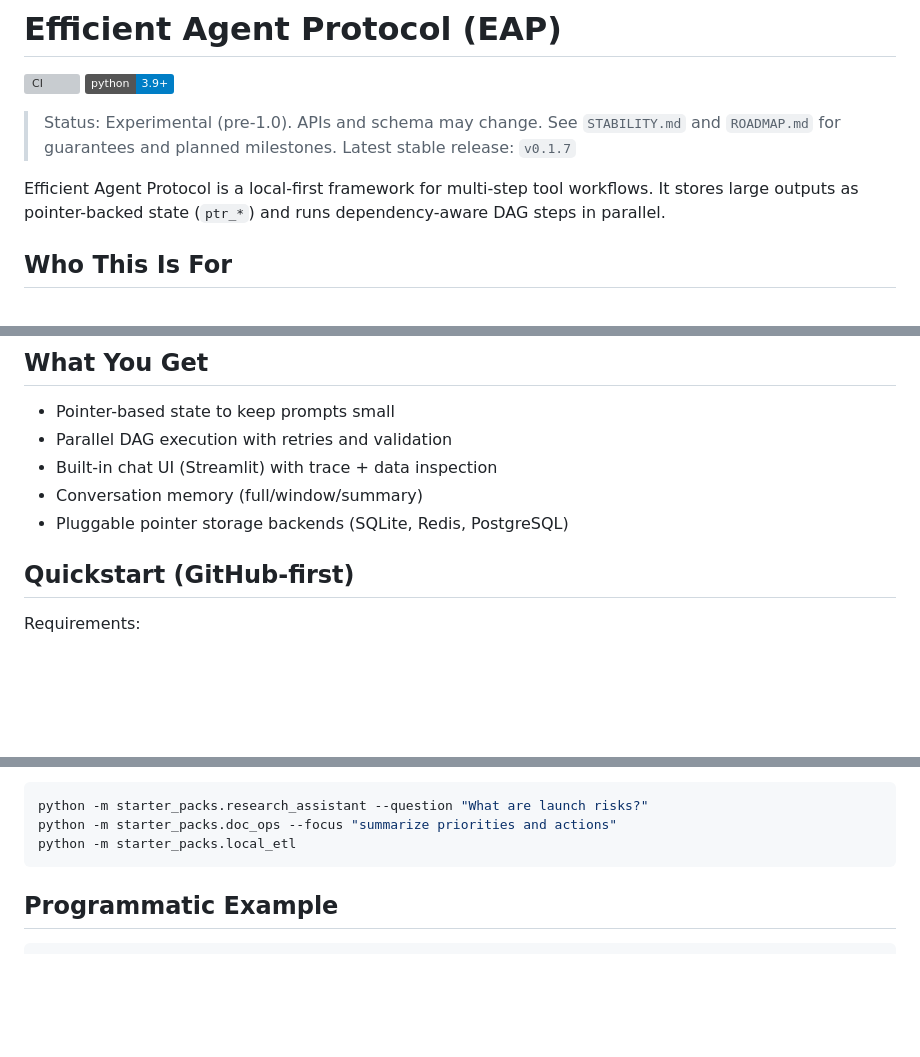
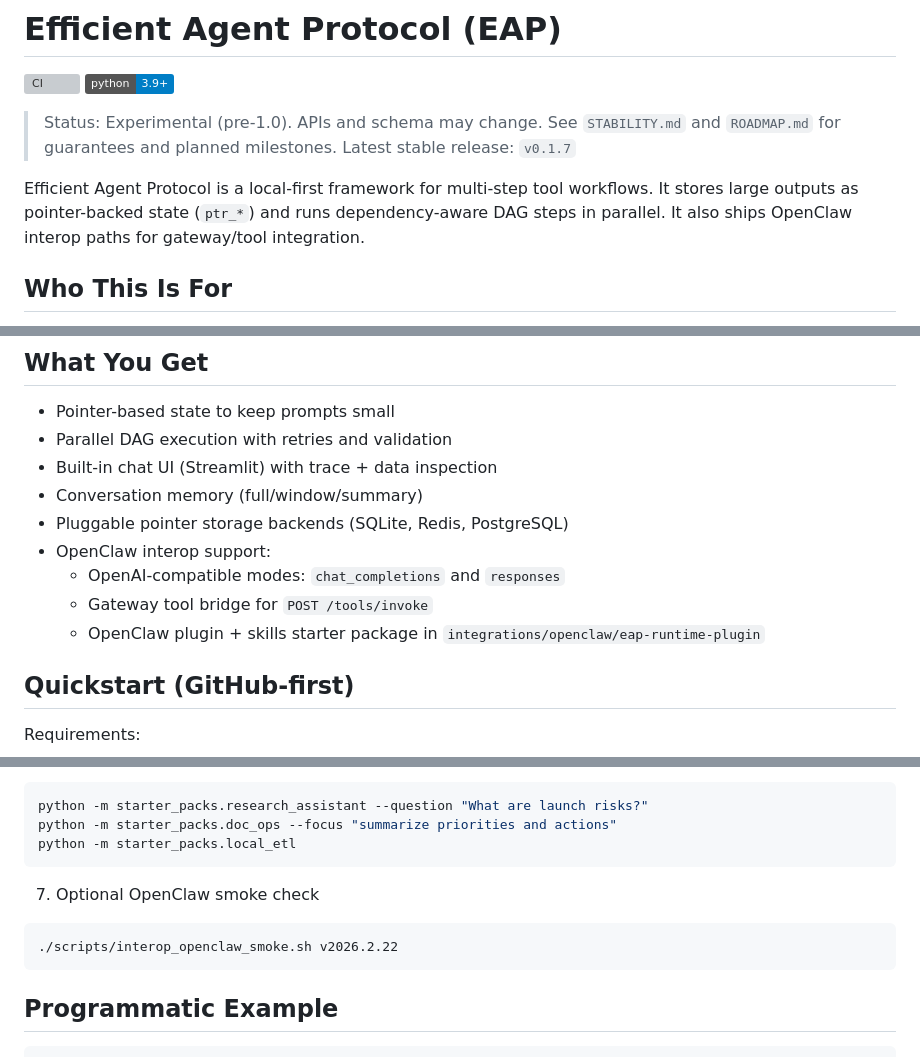
Before and after one commit to GenieWeenie/efficient-agent-protocol, a Markdown page: README.md, 3 parts joined by grey strips. Rendered like a GitHub page; badges without logos; blank space fills up the shorter version; grey boxes are pictures that could not be loaded.

Commit message:
README highlight OpenClaw integration (#39)

````diff
--- a/README.md
+++ b/README.md
@@ -9,6 +9,7 @@
 
 Efficient Agent Protocol is a local-first framework for multi-step tool workflows.
 It stores large outputs as pointer-backed state (`ptr_*`) and runs dependency-aware DAG steps in parallel.
+It also ships OpenClaw interop paths for gateway/tool integration.
 
 ## Who This Is For
 
@@ -26,6 +27,10 @@ Not ideal yet for:
 - Built-in chat UI (Streamlit) with trace + data inspection
 - Conversation memory (full/window/summary)
 - Pluggable pointer storage backends (SQLite, Redis, PostgreSQL)
+- OpenClaw interop support:
+  - OpenAI-compatible modes: `chat_completions` and `responses`
+  - Gateway tool bridge for `POST /tools/invoke`
+  - OpenClaw plugin + skills starter package in `integrations/openclaw/eap-runtime-plugin`
 
 ## Quickstart (GitHub-first)
 
@@ -80,6 +85,12 @@ streamlit run app.py
 python -m starter_packs.research_assistant --question "What are launch risks?"
 python -m starter_packs.doc_ops --focus "summarize priorities and actions"
 python -m starter_packs.local_etl
+```
+
+7. Optional OpenClaw smoke check
+
+```bash
+./scripts/interop_openclaw_smoke.sh v2026.2.22
 ```
 
 ## Programmatic Example
````
